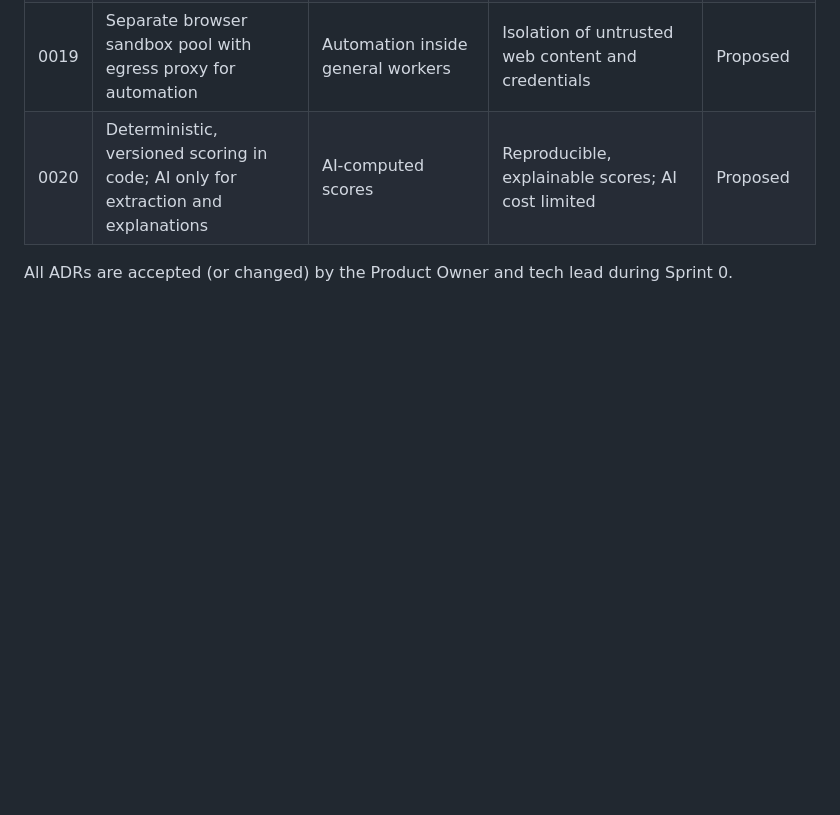
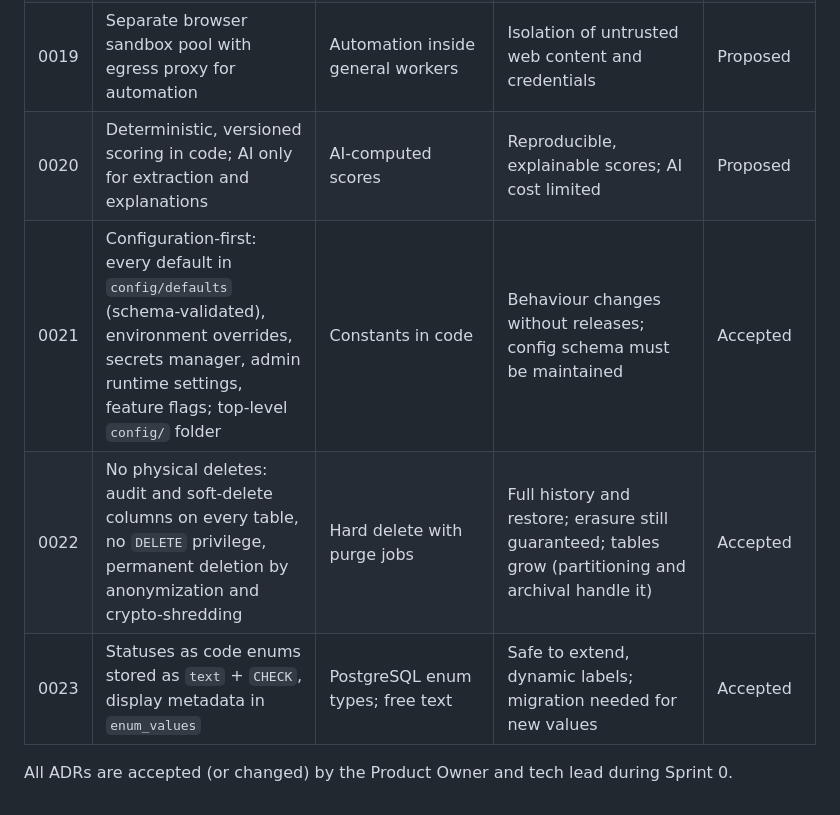
Before and after one commit to saidul-islam-rajib/CareerPilot, a Markdown page: Planning/Design/14-ADR-Log.md, the part around the change. Rendered like a GitHub page; blank space fills up the shorter version.

Commit message:
Add config folder and ADRs 21-23
Co-Authored-By: Claude Opus 5.5 <noreply@anthropic.com>

```diff
--- a/Planning/Design/14-ADR-Log.md
+++ b/Planning/Design/14-ADR-Log.md
@@ -24,5 +24,8 @@ Each decision is recorded as an ADR. Full ADR files go in `docs/adr/NNNN-title.m
 | 0018 | OpenFeature-based feature flags managed from the admin app | Ad-hoc config flags | Safe gradual rollouts; flag hygiene process needed | Proposed |
 | 0019 | Separate browser sandbox pool with egress proxy for automation | Automation inside general workers | Isolation of untrusted web content and credentials | Proposed |
 | 0020 | Deterministic, versioned scoring in code; AI only for extraction and explanations | AI-computed scores | Reproducible, explainable scores; AI cost limited | Proposed |
+| 0021 | Configuration-first: every default in `config/defaults` (schema-validated), environment overrides, secrets manager, admin runtime settings, feature flags; top-level `config/` folder | Constants in code | Behaviour changes without releases; config schema must be maintained | Accepted |
+| 0022 | No physical deletes: audit and soft-delete columns on every table, no `DELETE` privilege, permanent deletion by anonymization and crypto-shredding | Hard delete with purge jobs | Full history and restore; erasure still guaranteed; tables grow (partitioning and archival handle it) | Accepted |
+| 0023 | Statuses as code enums stored as `text` + `CHECK`, display metadata in `enum_values` | PostgreSQL enum types; free text | Safe to extend, dynamic labels; migration needed for new values | Accepted |
 
 All ADRs are accepted (or changed) by the Product Owner and tech lead during Sprint 0.
```
Also changed, not shown: Planning/17-Project-Structure.md (+1 -0 lines), config/README.md (added, +8 -0 lines).
